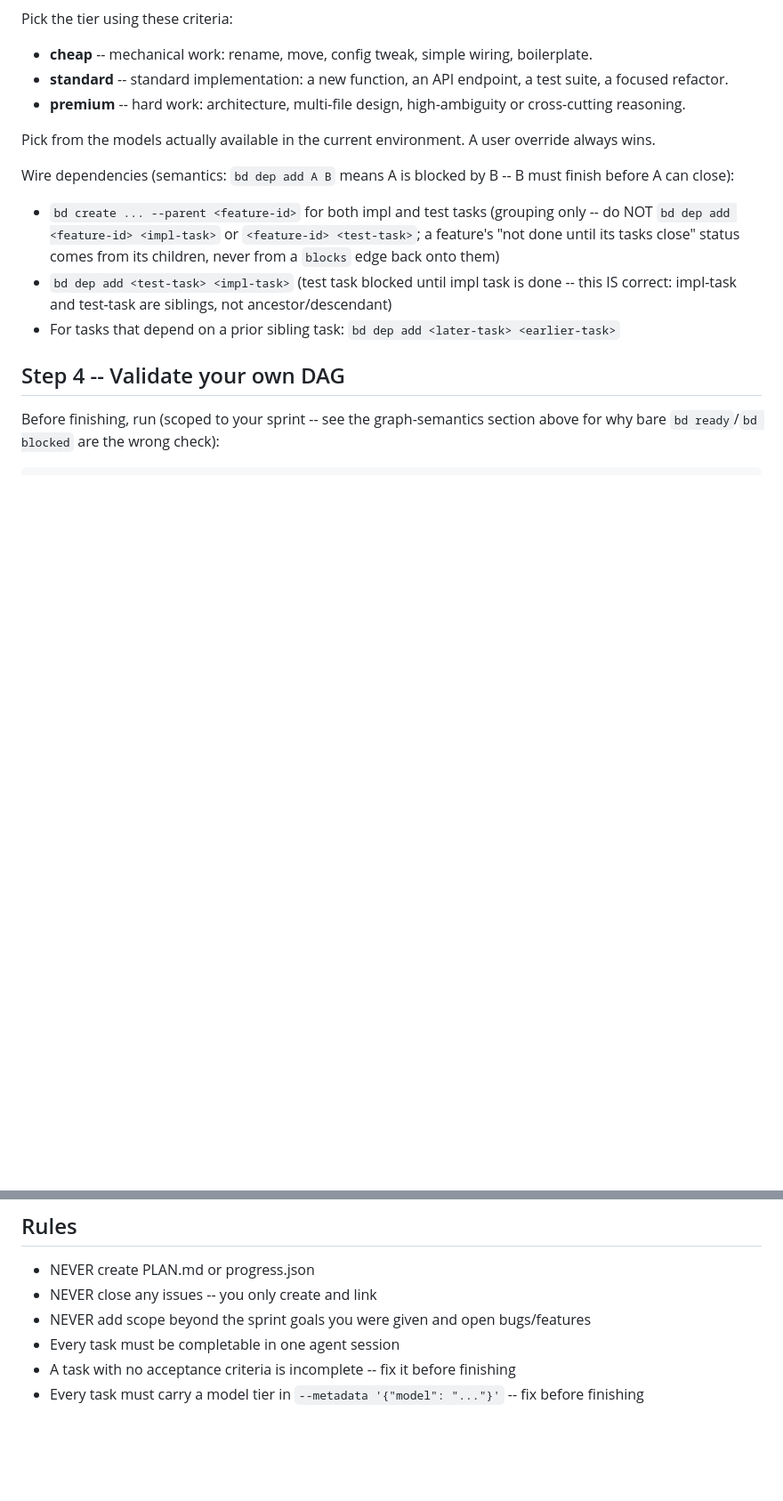
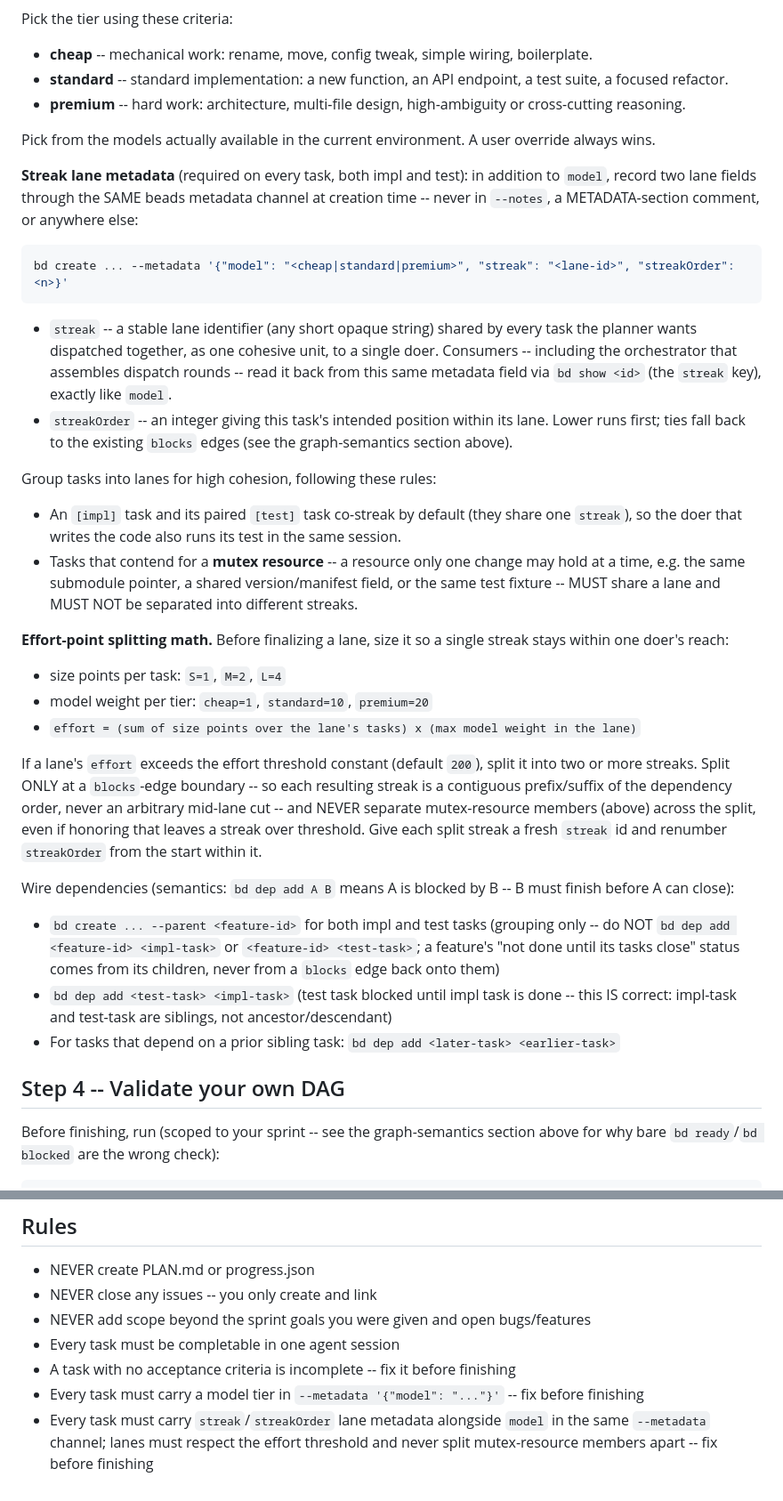
Before and after one commit to Apra-Labs/apra-pm, a Markdown page: agents/planner.md, 2 parts joined by grey strips. Shown at 89% size. GitHub-like rendering; blank space fills up the shorter version.

Commit message:
feat(planner): emit per-task streak lane metadata (streak, streakOrder) + effort-point splitting math

````diff
--- a/agents/planner.md
+++ b/agents/planner.md
@@ -89,6 +89,40 @@ Pick the tier using these criteria:
 Pick from the models actually available in the current environment. A user override
 always wins.
 
+**Streak lane metadata** (required on every task, both impl and test): in addition to
+`model`, record two lane fields through the SAME beads metadata channel at creation time --
+never in `--notes`, a METADATA-section comment, or anywhere else:
+```bash
+bd create ... --metadata '{"model": "<cheap|standard|premium>", "streak": "<lane-id>", "streakOrder": <n>}'
+```
+- `streak` -- a stable lane identifier (any short opaque string) shared by every task the
+  planner wants dispatched together, as one cohesive unit, to a single doer. Consumers --
+  including the orchestrator that assembles dispatch rounds -- read it back from this same
+  metadata field via `bd show <id>` (the `streak` key), exactly like `model`.
+- `streakOrder` -- an integer giving this task's intended position within its lane. Lower
+  runs first; ties fall back to the existing `blocks` edges (see the graph-semantics
+  section above).
+
+Group tasks into lanes for high cohesion, following these rules:
+- An `[impl]` task and its paired `[test]` task co-streak by default (they share one
+  `streak`), so the doer that writes the code also runs its test in the same session.
+- Tasks that contend for a **mutex resource** -- a resource only one change may hold at a
+  time, e.g. the same submodule pointer, a shared version/manifest field, or the same test
+  fixture -- MUST share a lane and MUST NOT be separated into different streaks.
+
+**Effort-point splitting math.** Before finalizing a lane, size it so a single streak stays
+within one doer's reach:
+- size points per task: `S=1`, `M=2`, `L=4`
+- model weight per tier: `cheap=1`, `standard=10`, `premium=20`
+- `effort = (sum of size points over the lane's tasks) x (max model weight in the lane)`
+
+If a lane's `effort` exceeds the effort threshold constant (default `200`), split it into
+two or more streaks. Split ONLY at a `blocks`-edge boundary -- so each resulting streak is a
+contiguous prefix/suffix of the dependency order, never an arbitrary mid-lane cut -- and
+NEVER separate mutex-resource members (above) across the split, even if honoring that leaves
+a streak over threshold. Give each split streak a fresh `streak` id and renumber
+`streakOrder` from the start within it.
+
 Wire dependencies (semantics: `bd dep add A B` means A is blocked by B -- B must finish before A can close):
 - `bd create ... --parent <feature-id>` for both impl and test tasks (grouping only --
   do NOT `bd dep add <feature-id> <impl-task>` or `<feature-id> <test-task>`; a feature's
@@ -157,3 +193,6 @@ evaluates against its own Output schema (see `plan-reviewer.md` and its sibling
 - Every task must be completable in one agent session
 - A task with no acceptance criteria is incomplete -- fix it before finishing
 - Every task must carry a model tier in `--metadata '{"model": "..."}'` -- fix before finishing
+- Every task must carry `streak`/`streakOrder` lane metadata alongside `model` in the same
+  `--metadata` channel; lanes must respect the effort threshold and never split
+  mutex-resource members apart -- fix before finishing
````
Also changed, not shown: other parts of agents/planner.md (+2 -0 lines).
